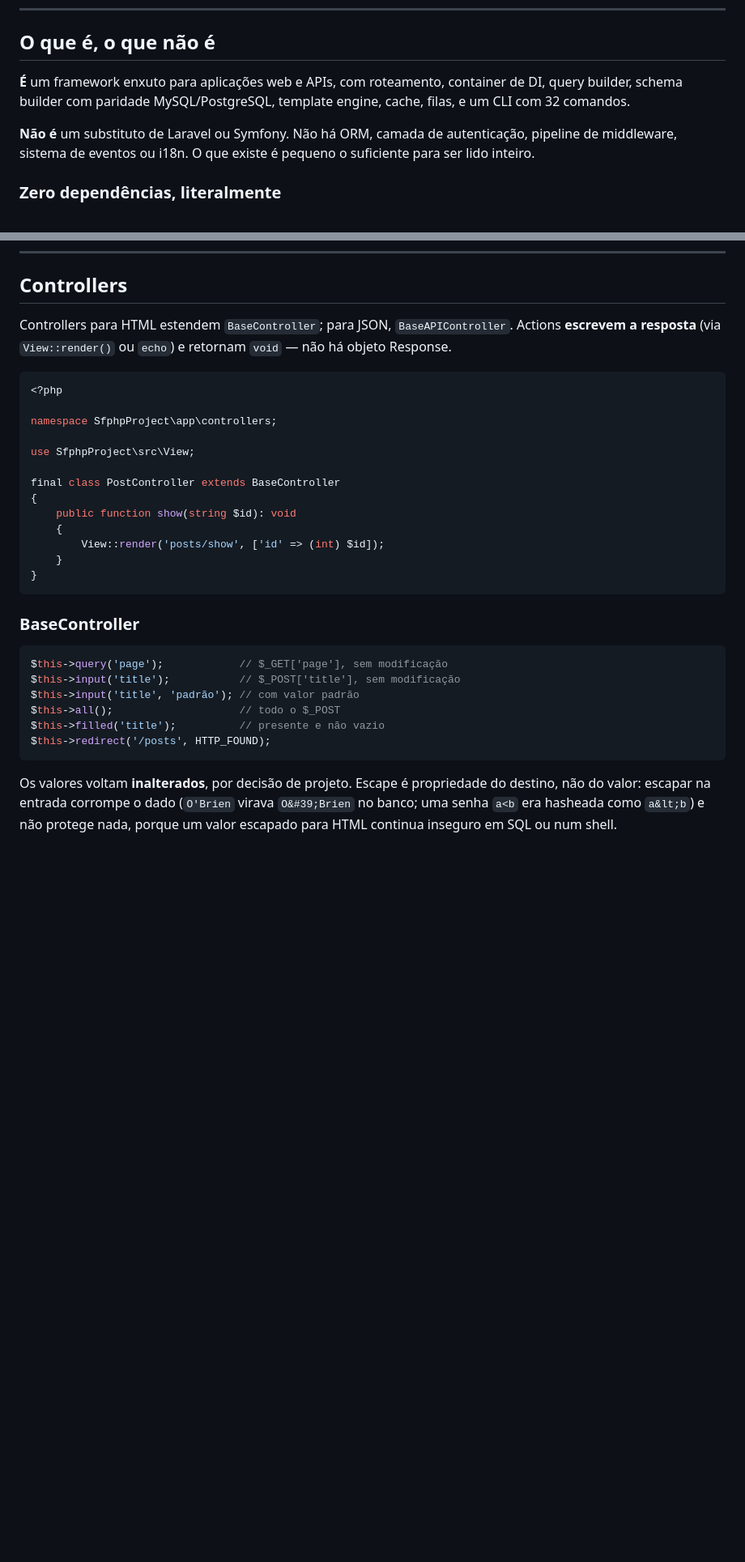
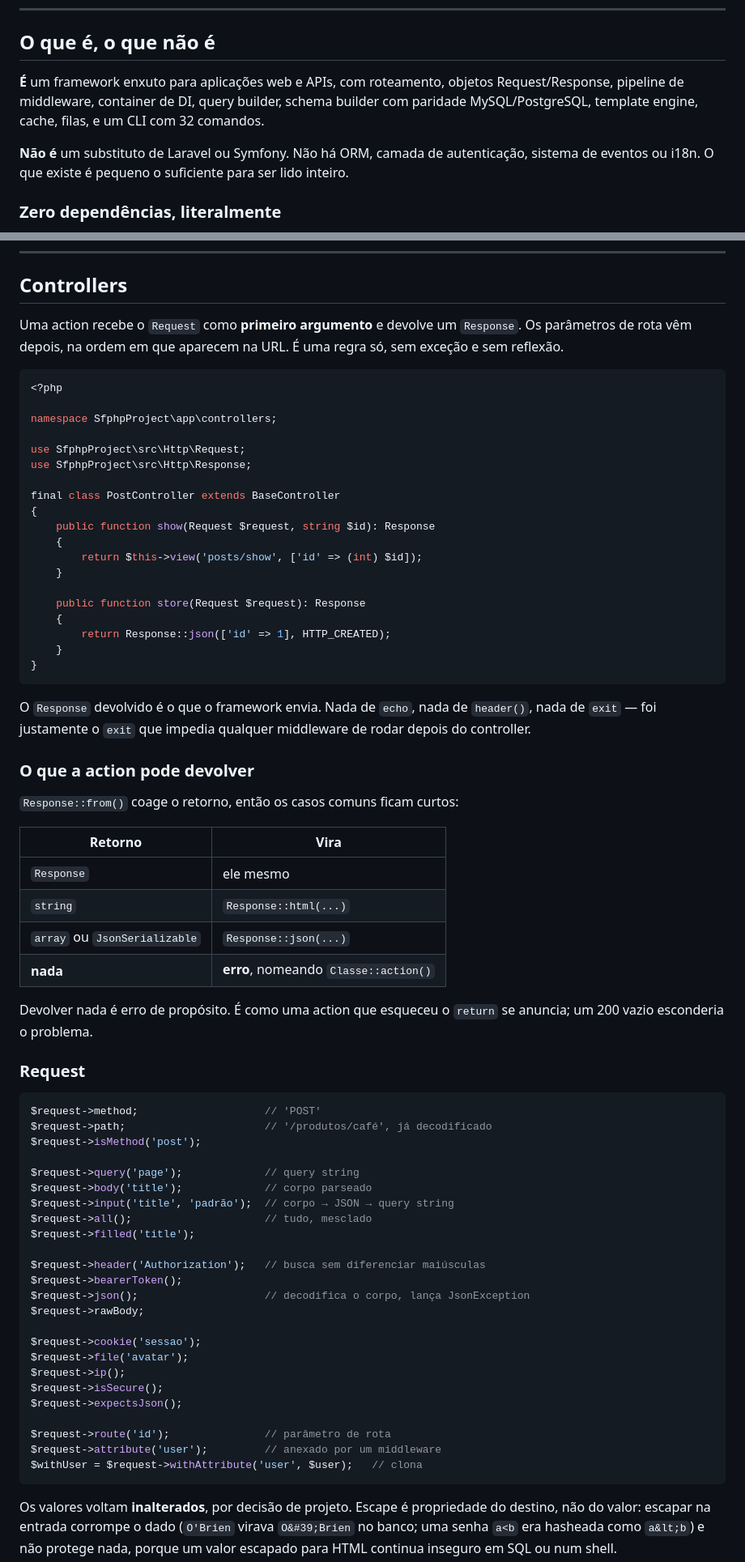
Before and after one commit to fabioaacarneiro/sfphp-project, a Markdown page: docs/DOCUMENTATION.md, 2 parts joined by grey strips. Shown at 81% size. GitHub-like rendering; blank space fills up the shorter version.

````diff
--- a/docs/DOCUMENTATION.md
+++ b/docs/DOCUMENTATION.md
@@ -40,12 +41,13 @@ hoje. Onde algo não existe, está dito que não existe — veja
 ## O que é, o que não é
 
 **É** um framework enxuto para aplicações web e APIs, com roteamento,
-container de DI, query builder, schema builder com paridade MySQL/PostgreSQL,
-template engine, cache, filas, e um CLI com 32 comandos.
+objetos Request/Response, pipeline de middleware, container de DI, query
+builder, schema builder com paridade MySQL/PostgreSQL, template engine, cache,
+filas, e um CLI com 32 comandos.
 
 **Não é** um substituto de Laravel ou Symfony. Não há ORM, camada de
-autenticação, pipeline de middleware, sistema de eventos ou i18n. O que existe
-é pequeno o suficiente para ser lido inteiro.
+autenticação, sistema de eventos ou i18n. O que existe é pequeno o suficiente
+para ser lido inteiro.
 
 ### Zero dependências, literalmente
 
@@ -233,35 +237,77 @@ duplicados são rejeitados no registro.
 
 ## Controllers
 
-Controllers para HTML estendem `BaseController`; para JSON, `BaseAPIController`.
-Actions **escrevem a resposta** (via `View::render()` ou `echo`) e retornam
-`void` — não há objeto Response.
+Uma action recebe o `Request` como **primeiro argumento** e devolve um
+`Response`. Os parâmetros de rota vêm depois, na ordem em que aparecem na URL.
+É uma regra só, sem exceção e sem reflexão.
 
 ```php
 <?php
 
 namespace SfphpProject\app\controllers;
 
-use SfphpProject\src\View;
+use SfphpProject\src\Http\Request;
+use SfphpProject\src\Http\Response;
 
 final class PostController extends BaseController
 {
-    public function show(string $id): void
+    public function show(Request $request, string $id): Response
     {
-        View::render('posts/show', ['id' => (int) $id]);
+        return $this->view('posts/show', ['id' => (int) $id]);
+    }
+
+    public function store(Request $request): Response
+    {
+        return Response::json(['id' => 1], HTTP_CREATED);
     }
 }
 ```
 
-### BaseController
+O `Response` devolvido é o que o framework envia. Nada de `echo`, nada de
+`header()`, nada de `exit` — foi justamente o `exit` que impedia qualquer
+middleware de rodar depois do controller.
+
+### O que a action pode devolver
+
+`Response::from()` coage o retorno, então os casos comuns ficam curtos:
+
+| Retorno | Vira |
+|---|---|
+| `Response` | ele mesmo |
+| `string` | `Response::html(...)` |
+| `array` ou `JsonSerializable` | `Response::json(...)` |
+| **nada** | **erro**, nomeando `Classe::action()` |
+
+Devolver nada é erro de propósito. É como uma action que esqueceu o `return`
+se anuncia; um 200 vazio esconderia o problema.
+
+### Request
 
 ```php
-$this->query('page');            // $_GET['page'], sem modificação
-$this->input('title');           // $_POST['title'], sem modificação
-$this->input('title', 'padrão'); // com valor padrão
-$this->all();                    // todo o $_POST
-$this->filled('title');          // presente e não vazio
-$this->redirect('/posts', HTTP_FOUND);
+$request->method;                    // 'POST'
+$request->path;                      // '/produtos/café', já decodificado
+$request->isMethod('post');
+
+$request->query('page');             // query string
+$request->body('title');             // corpo parseado
+$request->input('title', 'padrão');  // corpo → JSON → query string
+$request->all();                     // tudo, mesclado
+$request->filled('title');
+
+$request->header('Authorization');   // busca sem diferenciar maiúsculas
+$request->bearerToken();
+$request->json();                    // decodifica o corpo, lança JsonException
+$request->rawBody;
+
+$request->cookie('sessao');
+$request->file('avatar');
+$request->ip();
+$request->isSecure();
+$request->expectsJson();
+
+$request->route('id');               // parâmetro de rota
+$request->attribute('user');         // anexado por um middleware
+$withUser = $request->withAttribute('user', $user);   // clona
 ```
 
 Os valores voltam **inalterados**, por decisão de projeto. Escape é
````
Also changed, not shown: other parts of docs/DOCUMENTATION.md (+160 -24 lines), README.md (+6 -4 lines).
